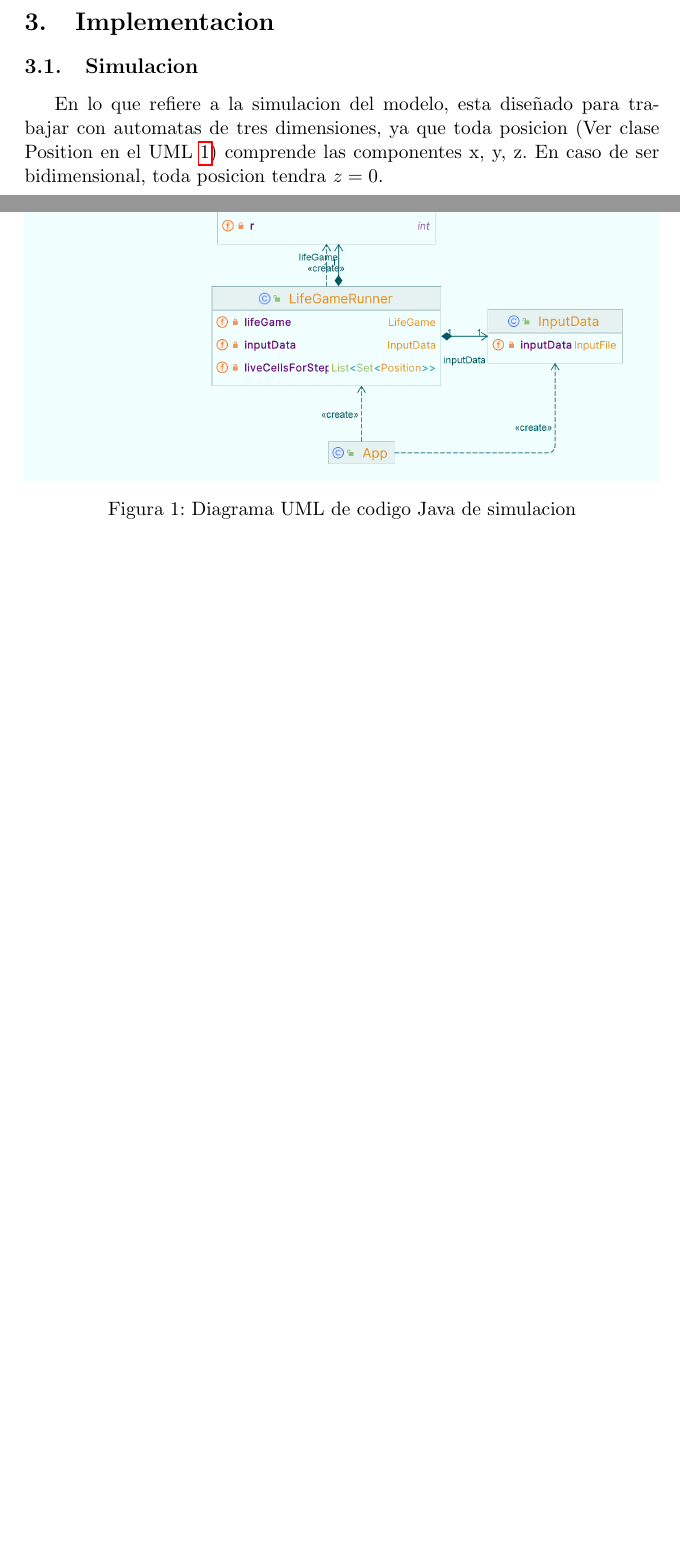
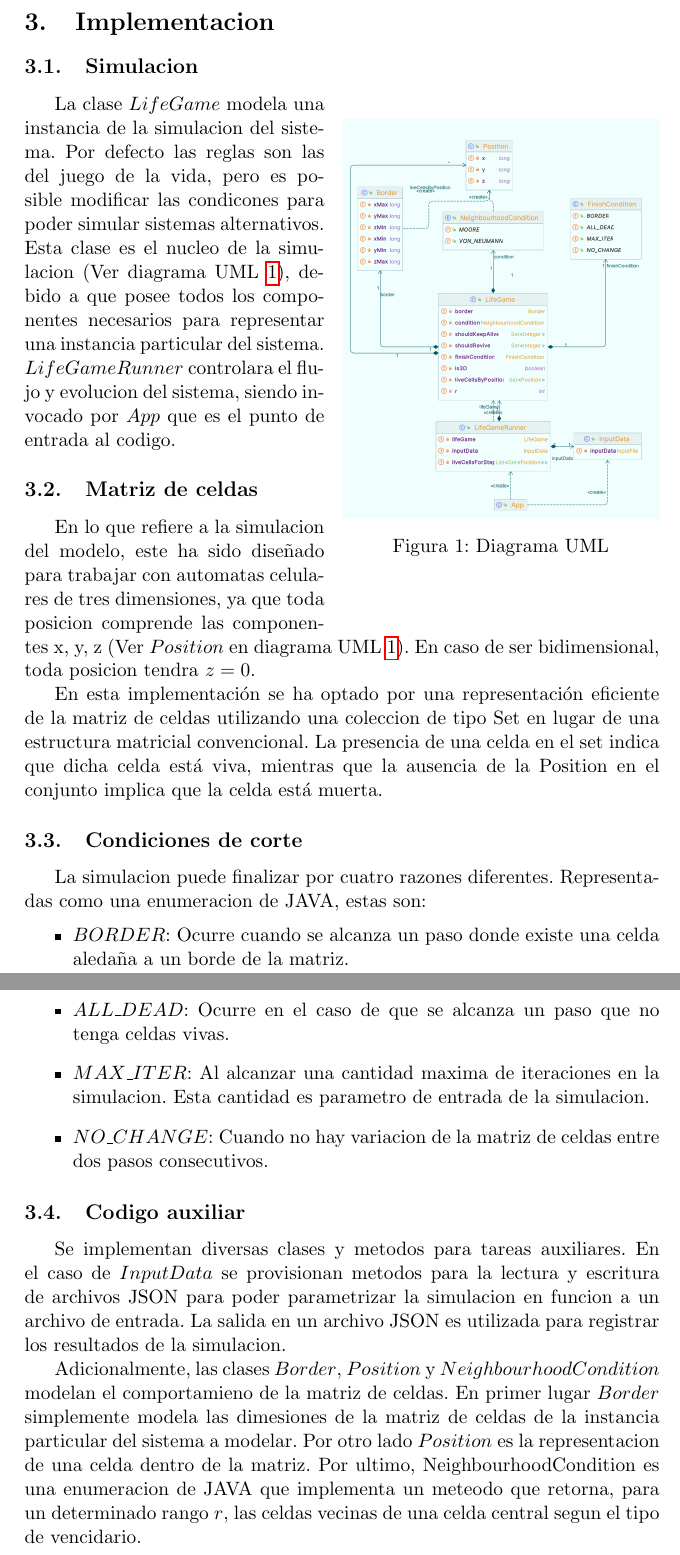
Before and after one commit to martinippo01/SS-TP, a LaTeX document (TP2/docs/informe/informe.tex, which reads TP2/docs/informe/03-implementacion.tex): two parts of pages 5 and 6 of 34, joined at a grey line, cut so that both start at the same text, the shorter picture padded with empty space. Compiled offline with pdfLaTeX.

Commit message:
docs: implementation done

```diff
--- a/TP2/docs/informe/03-implementacion.tex
+++ b/TP2/docs/informe/03-implementacion.tex
@@ -1,22 +1,46 @@
 \section{Implementacion}\label{sec:implementacion}
 
-\subsection{Simulacion}\label{subsec:simulacion}
-
-    En lo que refiere a la simulacion del modelo, esta diseñado para trabajar con automatas de tres dimensiones, ya que
-    toda posicion (Ver clase Position en el UML~\ref{fig:UML-Simulacion}) comprende las componentes x, y, z. En caso de ser
-    bidimensional, toda posicion tendra $z = 0$.
-
-
-%\begin{wrapfigure}{r}{0.6\textwidth}
-%    \centering
-%    \includegraphics[width=1\linewidth]{UML}
-%    \caption{Diagrama UML}
-%    \label{fig:UML-Simulacion}
-%\end{wrapfigure}
-
-\begin{figure}[H]
+\begin{wrapfigure}{r}{0.5\textwidth}
     \centering
     \includegraphics[width=1\linewidth]{UML}
-    \caption{Diagrama UML de codigo Java de simulacion}
+    \caption{Diagrama UML}
     \label{fig:UML-Simulacion}
-\end{figure}
+\end{wrapfigure}
+
+\subsection{Simulacion}\label{label:simulacion}
+    La clase $LifeGame$ modela una instancia de la simulacion del sistema. Por defecto las reglas son las del juego de la vida,
+    pero es posible modificar las condicones para poder simular sistemas alternativos. Esta clase es el nucleo de la
+    simulacion (Ver diagrama UML~\ref{fig:UML-Simulacion}), debido a que posee todos los componentes necesarios
+    para representar una instancia particular del sistema. $LifeGameRunner$ controlara el flujo y evolucion del sistema,
+    siendo invocado por $App$ que es el punto de entrada al codigo.
+
+\subsection{Matriz de celdas}\label{subsec:matriz de celdas}
+    En lo que refiere a la simulacion del modelo, este ha sido diseñado para trabajar con automatas celulares de tres
+    dimensiones, ya que toda posicion comprende las componentes x, y, z (Ver $Position$ en diagrama UML~\ref{fig:UML-Simulacion}).
+    En caso de ser bidimensional, toda posicion tendra $z = 0$.
+
+    En esta implementación se ha optado por una representación eficiente de la matriz de celdas utilizando una coleccion de
+    tipo Set en lugar de una estructura matricial convencional.
+    La presencia de una celda en el set indica que dicha celda está viva, mientras que la ausencia de la Position en
+    el conjunto implica que la celda está muerta.
+
+\subsection{Condiciones de corte}\label{label:condiciones_de_corte}
+    La simulacion puede finalizar por cuatro razones diferentes. Representadas como una enumeracion de JAVA, estas son:
+    \begin{itemize}
+        \item $BORDER$: Ocurre cuando se alcanza un paso donde existe una celda aledaña a un borde de la matriz.
+        \item $ALL\_DEAD$: Ocurre en el caso de que se alcanza un paso que no tenga celdas vivas.
+        \item $MAX\_ITER$: Al alcanzar una cantidad maxima de iteraciones en la simulacion. Esta cantidad es parametro de
+            entrada de la simulacion.
+        \item $NO\_CHANGE$: Cuando no hay variacion de la matriz de celdas entre dos pasos consecutivos.
+    \end{itemize}
+
+\subsection{Codigo auxiliar}\label{label:codigo_aux}
+    Se implementan diversas clases y metodos para tareas auxiliares. En el caso de $InputData$ se provisionan metodos
+    para la lectura y escritura de archivos JSON para poder parametrizar la simulacion en funcion a un archivo de entrada.
+    La salida en un archivo JSON es utilizada para registrar los resultados de la simulacion.
+
+    Adicionalmente, las clases $Border$, $Position$ y $NeighbourhoodCondition$ modelan el comportamieno de la matriz de
+    celdas. En primer lugar $Border$ simplemente modela las dimesiones de la matriz de celdas de la instancia particular
+    del sistema a modelar. Por otro lado $Position$ es la representacion de una celda dentro de la matriz. Por ultimo,
+    NeighbourhoodCondition es una enumeracion de JAVA que implementa un meteodo que retorna, para un determinado rango
+    $r$, las celdas vecinas de una celda central segun el tipo de vencidario.
```
